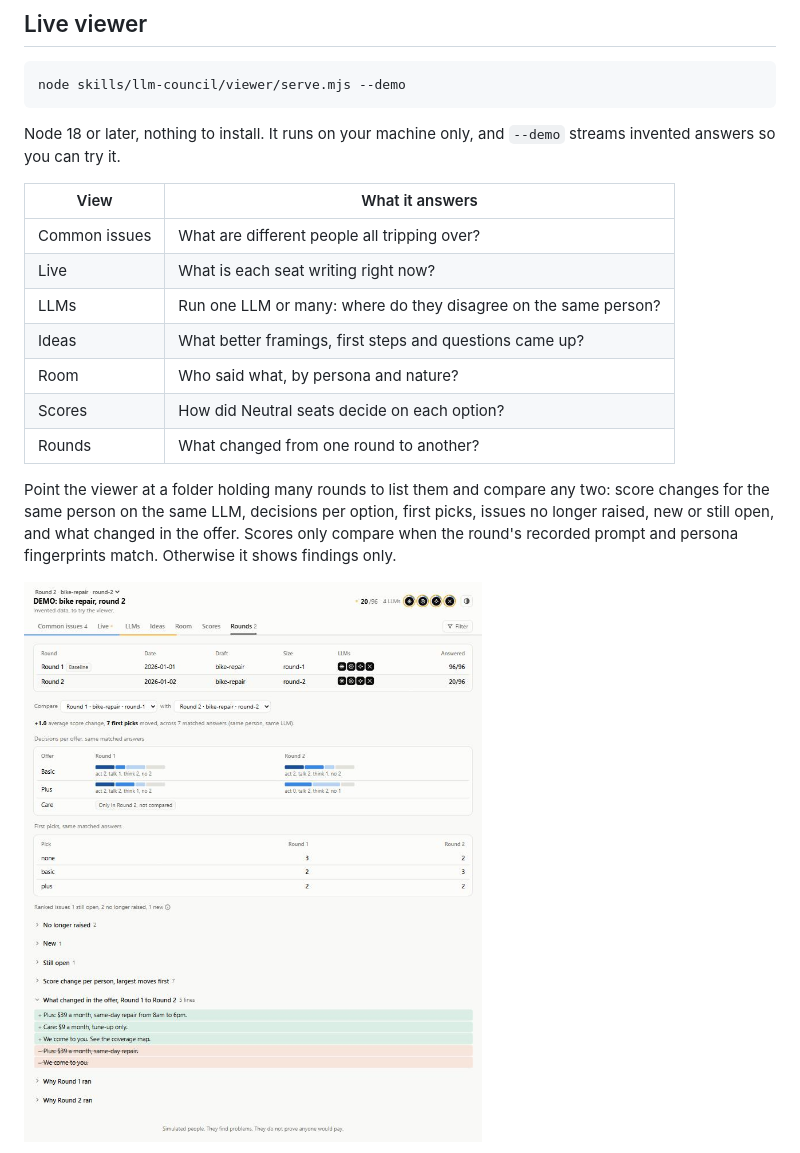
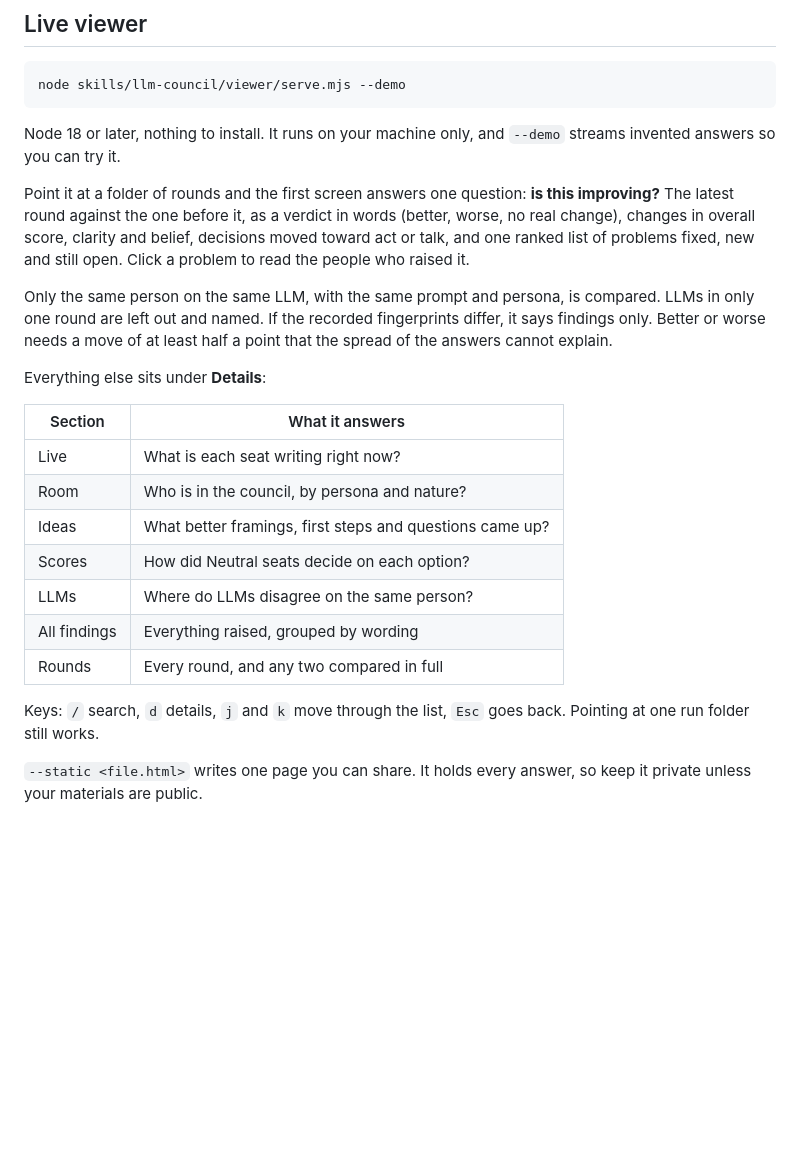
Before and after one commit to seifsg/llm-council, a Markdown page: README.md, the part around one of its changes. Drawn GitHub-style; pictures changed too: docs/viewer-rounds.jpg (deleted); blank space fills up the shorter version.

```diff
--- a/README.md
+++ b/README.md
@@ -29,17 +29,23 @@ node skills/llm-council/viewer/serve.mjs --demo
 
 Node 18 or later, nothing to install. It runs on your machine only, and `--demo` streams invented answers so you can try it.
 
-| View | What it answers |
+Point it at a folder of rounds and the first screen answers one question: **is this improving?** The latest round against the one before it, as a verdict in words (better, worse, no real change), changes in overall score, clarity and belief, decisions moved toward act or talk, and one ranked list of problems fixed, new and still open. Click a problem to read the people who raised it.
+
+Only the same person on the same LLM, with the same prompt and persona, is compared. LLMs in only one round are left out and named. If the recorded fingerprints differ, it says findings only. Better or worse needs a move of at least half a point that the spread of the answers cannot explain.
+
+Everything else sits under **Details**:
+
+| Section | What it answers |
 |---|---|
-| Common issues | What are different people all tripping over? |
 | Live | What is each seat writing right now? |
-| LLMs | Run one LLM or many: where do they disagree on the same person? |
+| Room | Who is in the council, by persona and nature? |
 | Ideas | What better framings, first steps and questions came up? |
-| Room | Who said what, by persona and nature? |
 | Scores | How did Neutral seats decide on each option? |
-| Rounds | What changed from one round to another? |
+| LLMs | Where do LLMs disagree on the same person? |
+| All findings | Everything raised, grouped by wording |
+| Rounds | Every round, and any two compared in full |
 
-Point the viewer at a folder holding many rounds to list them and compare any two: score changes for the same person on the same LLM, decisions per option, first picks, issues no longer raised, new or still open, and what changed in the offer. Scores only compare when the round's recorded prompt and persona fingerprints match. Otherwise it shows findings only.
+Keys: `/` search, `d` details, `j` and `k` move through the list, `Esc` goes back. Pointing at one run folder still works.
 
-![Rounds view, with invented demo data](docs/viewer-rounds.jpg)
+`--static <file.html>` writes one page you can share. It holds every answer, so keep it private unless your materials are public.
 
```
Also changed, not shown: other parts of README.md (+2 -8 lines), skills/llm-council/SKILL.md (+2 -2 lines), docs/viewer-llms.jpg (deleted), docs/viewer.jpg, 13 other files.
